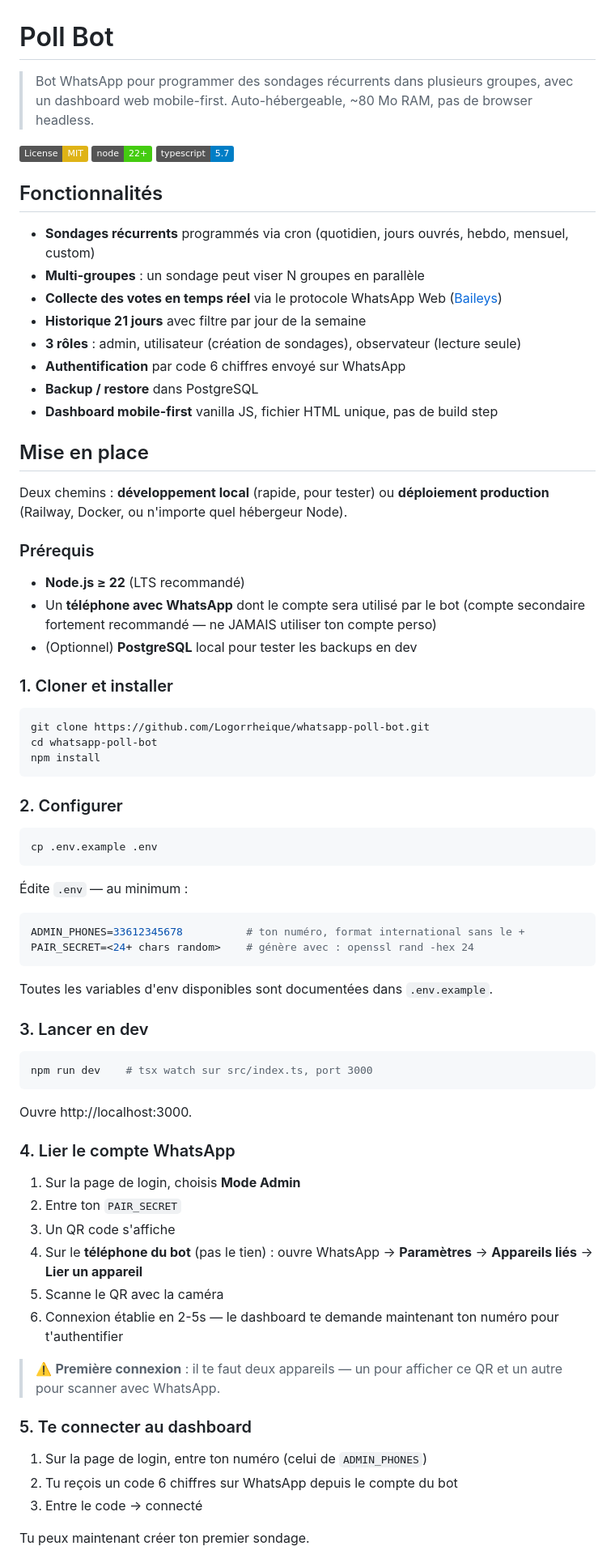
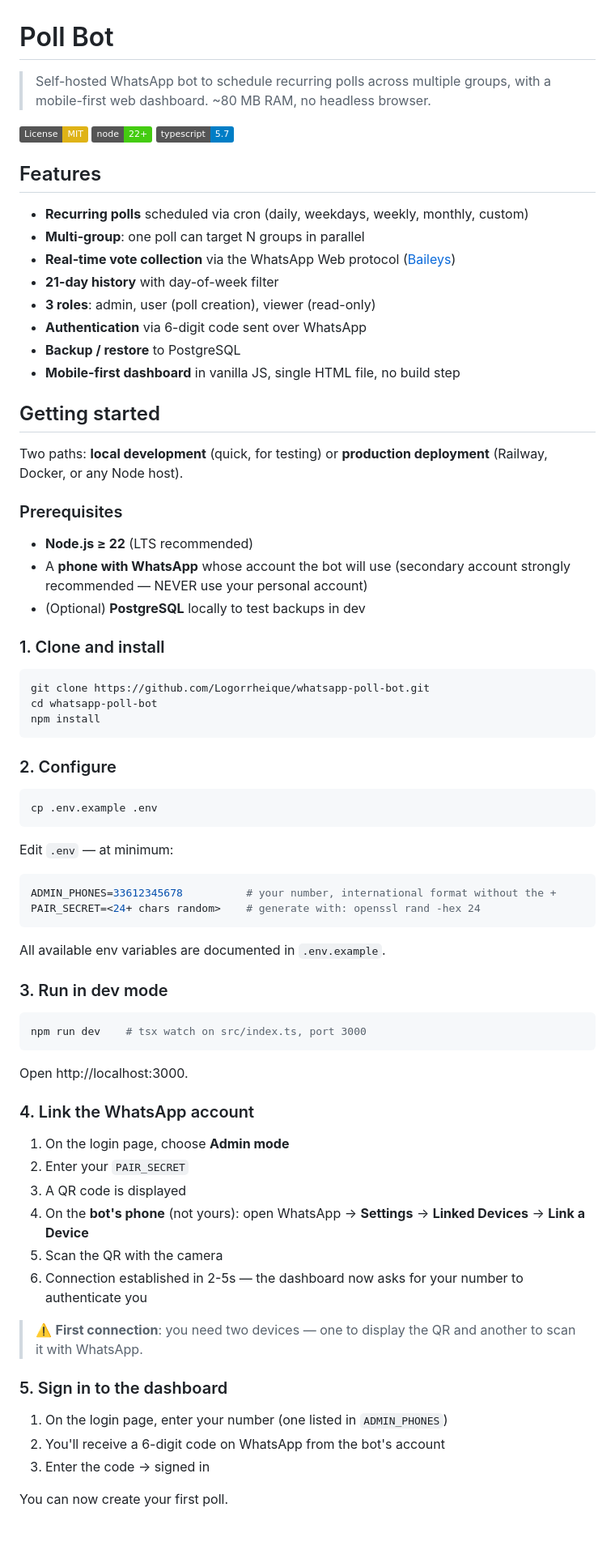
Before and after one commit to Logorrheique/whatsapp-poll-bot, a Markdown page: README.md, the part around one of its changes. Shown at 81% size. Rendered like a GitHub page; badges without logos; blank space fills up the shorter version.

Commit message:
Translate README to English

````diff
--- a/README.md
+++ b/README.md
@@ -1,33 +1,33 @@
 # Poll Bot
 
-> Bot WhatsApp pour programmer des sondages récurrents dans plusieurs groupes, avec un dashboard web mobile-first. Auto-hébergeable, ~80 Mo RAM, pas de browser headless.
+> Self-hosted WhatsApp bot to schedule recurring polls across multiple groups, with a mobile-first web dashboard. ~80 MB RAM, no headless browser.
 
 [![License: MIT](https://img.shields.io/badge/License-MIT-yellow.svg)](LICENSE)
 [![Node](https://img.shields.io/badge/node-22%2B-brightgreen)](package.json)
 [![TypeScript](https://img.shields.io/badge/typescript-5.7-blue)](tsconfig.json)
 
-## Fonctionnalités
+## Features
 
-- **Sondages récurrents** programmés via cron (quotidien, jours ouvrés, hebdo, mensuel, custom)
-- **Multi-groupes** : un sondage peut viser N groupes en parallèle
-- **Collecte des votes en temps réel** via le protocole WhatsApp Web ([Baileys](https://github.com/WhiskeySockets/Baileys))
-- **Historique 21 jours** avec filtre par jour de la semaine
-- **3 rôles** : admin, utilisateur (création de sondages), observateur (lecture seule)
-- **Authentification** par code 6 chiffres envoyé sur WhatsApp
-- **Backup / restore** dans PostgreSQL
-- **Dashboard mobile-first** vanilla JS, fichier HTML unique, pas de build step
+- **Recurring polls** scheduled via cron (daily, weekdays, weekly, monthly, custom)
+- **Multi-group**: one poll can target N groups in parallel
+- **Real-time vote collection** via the WhatsApp Web protocol ([Baileys](https://github.com/WhiskeySockets/Baileys))
+- **21-day history** with day-of-week filter
+- **3 roles**: admin, user (poll creation), viewer (read-only)
+- **Authentication** via 6-digit code sent over WhatsApp
+- **Backup / restore** to PostgreSQL
+- **Mobile-first dashboard** in vanilla JS, single HTML file, no build step
 
-## Mise en place
+## Getting started
 
-Deux chemins : **développement local** (rapide, pour tester) ou **déploiement production** (Railway, Docker, ou n'importe quel hébergeur Node).
+Two paths: **local development** (quick, for testing) or **production deployment** (Railway, Docker, or any Node host).
 
-### Prérequis
+### Prerequisites
 
-- **Node.js ≥ 22** (LTS recommandé)
-- Un **téléphone avec WhatsApp** dont le compte sera utilisé par le bot (compte secondaire fortement recommandé — ne JAMAIS utiliser ton compte perso)
-- (Optionnel) **PostgreSQL** local pour tester les backups en dev
+- **Node.js ≥ 22** (LTS recommended)
+- A **phone with WhatsApp** whose account the bot will use (secondary account strongly recommended — NEVER use your personal account)
+- (Optional) **PostgreSQL** locally to test backups in dev
 
-### 1. Cloner et installer
+### 1. Clone and install
 
 ```bash
 git clone https://github.com/Logorrheique/whatsapp-poll-bot.git
@@ -35,45 +35,45 @@ cd whatsapp-poll-bot
 npm install
 ```
 
-### 2. Configurer
+### 2. Configure
 
 ```bash
 cp .env.example .env
 ```
 
-Édite `.env` — au minimum :
+Edit `.env` — at minimum:
 
 ```env
-ADMIN_PHONES=33612345678          # ton numéro, format international sans le +
-PAIR_SECRET=<24+ chars random>    # génère avec : openssl rand -hex 24
+ADMIN_PHONES=33612345678          # your number, international format without the +
+PAIR_SECRET=<24+ chars random>    # generate with: openssl rand -hex 24
 ```
 
-Toutes les variables d'env disponibles sont documentées dans `.env.example`.
+All available env variables are documented in `.env.example`.
 
-### 3. Lancer en dev
+### 3. Run in dev mode
 
 ```bash
-npm run dev    # tsx watch sur src/index.ts, port 3000
+npm run dev    # tsx watch on src/index.ts, port 3000
 ```
 
-Ouvre http://localhost:3000.
+Open http://localhost:3000.
 
-### 4. Lier le compte WhatsApp
+### 4. Link the WhatsApp account
 
-1. Sur la page de login, choisis **Mode Admin**
-2. Entre ton `PAIR_SECRET`
-3. Un QR code s'affiche
-4. Sur le **téléphone du bot** (pas le tien) : ouvre WhatsApp → **Paramètres** → **Appareils liés** → **Lier un appareil**
-5. Scanne le QR avec la caméra
-6. Connexion établie en 2-5s — le dashboard te demande maintenant ton numéro pour t'authentifier
+1. On the login page, choose **Admin mode**
+2. Enter your `PAIR_SECRET`
+3. A QR code is displayed
+4. On the **bot's phone** (not yours): open WhatsApp → **Settings** → **Linked Devices** → **Link a Device**
+5. Scan the QR with the camera
+6. Connection established in 2-5s — the dashboard now asks for your number to authenticate you
 
-> ⚠️ **Première connexion** : il te faut deux appareils — un pour afficher ce QR et un autre pour scanner avec WhatsApp.
+> ⚠️ **First connection**: you need two devices — one to display the QR and another to scan it with WhatsApp.
 
-### 5. Te connecter au dashboard
+### 5. Sign in to the dashboard
 
-1. Sur la page de login, entre ton numéro (celui de `ADMIN_PHONES`)
-2. Tu reçois un code 6 chiffres sur WhatsApp depuis le compte du bot
-3. Entre le code → connecté
+1. On the login page, enter your number (one listed in `ADMIN_PHONES`)
+2. You'll receive a 6-digit code on WhatsApp from the bot's account
+3. Enter the code → signed in
 
-Tu peux maintenant créer ton premier sondage.
+You can now create your first poll.
 
````
Also changed, not shown: other parts of README.md (+52 -52 lines).
